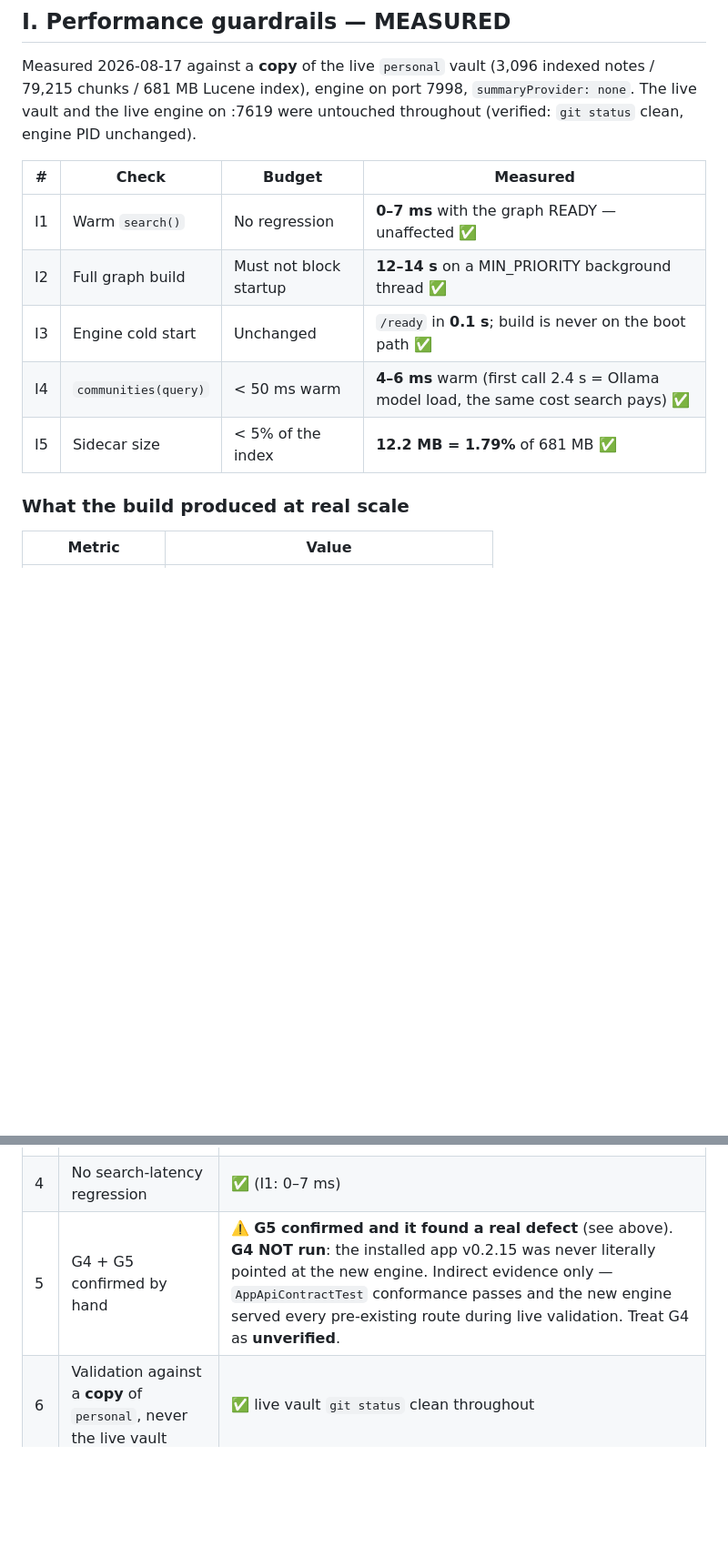
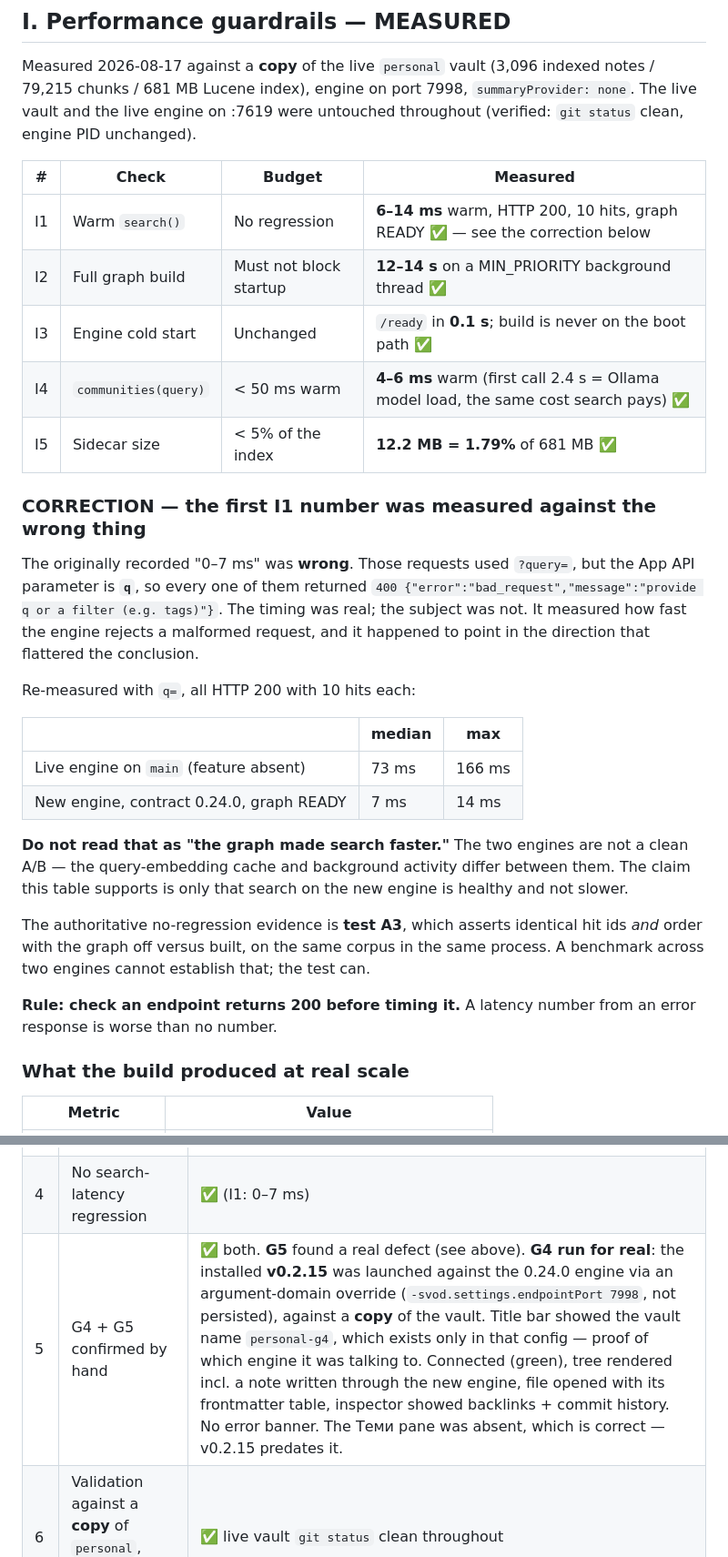
Before and after one commit to FleetQ/svod-engine, a Markdown page: docs/test-plan-graphrag.md, 2 parts joined by grey strips. Shown at 91% size. Drawn GitHub-style; blank space fills up the shorter version.

Commit message:
docs(graphrag): correct a bad latency measurement, record G4 as verified
The recorded I1 figure ("0-7 ms") was measured against the wrong thing. Those
requests used `?query=`, but the App API parameter is `q`, so every one of them
returned 400 bad_request. The timing was real; the subject was not -- it was
measuring how fast the engine rejects a malformed request, and it happened to
point in the direction that flattered the conclusion.

Re-measured with `q=`, all 200 with 10 hits: new engine with the graph READY is
6-14 ms warm. Recorded alongside the live engine's 73 ms median, with an
explicit warning NOT to read that as "the graph made search faster" -- the two
engines differ in cache state and background activity, so it is not a clean
A/B. The real no-regression evidence is test A3, which compares graph-off
against graph-built on the same corpus in the same process.

G4 is now genuinely verified rather than implied: the installed app v0.2.15 was
launched against the 0.24.0 engine via an argument-domain override, pointed at
a COPY of the vault. Identified by the vault name in the title bar, which
exists only in that config. Connect, tree, file read, history and inspector all
worked; no error banner.

Adds the rule that produced both fixes: check an endpoint returns 200 before
timing it.

```diff
--- a/docs/test-plan-graphrag.md
+++ b/docs/test-plan-graphrag.md
@@ -122,11 +122,36 @@ live engine on :7619 were untouched throughout (verified: `git status` clean, en
 
 | # | Check | Budget | Measured |
 |---|---|---|---|
-| I1 | Warm `search()` | No regression | **0–7 ms** with the graph READY — unaffected ✅ |
+| I1 | Warm `search()` | No regression | **6–14 ms** warm, HTTP 200, 10 hits, graph READY ✅ — see the correction below |
 | I2 | Full graph build | Must not block startup | **12–14 s** on a MIN_PRIORITY background thread ✅ |
 | I3 | Engine cold start | Unchanged | `/ready` in **0.1 s**; build is never on the boot path ✅ |
 | I4 | `communities(query)` | < 50 ms warm | **4–6 ms** warm (first call 2.4 s = Ollama model load, the same cost search pays) ✅ |
 | I5 | Sidecar size | < 5% of the index | **12.2 MB = 1.79%** of 681 MB ✅ |
+
+### CORRECTION — the first I1 number was measured against the wrong thing
+
+The originally recorded "0–7 ms" was **wrong**. Those requests used `?query=`, but the App API
+parameter is **`q`**, so every one of them returned `400 {"error":"bad_request","message":"provide q
+or a filter (e.g. tags)"}`. The timing was real; the subject was not. It measured how fast the engine
+rejects a malformed request, and it happened to point in the direction that flattered the conclusion.
+
+Re-measured with `q=`, all HTTP 200 with 10 hits each:
+
+| | median | max |
+|---|---|---|
+| Live engine on `main` (feature absent) | 73 ms | 166 ms |
+| New engine, contract 0.24.0, graph READY | 7 ms | 14 ms |
+
+**Do not read that as "the graph made search faster."** The two engines are not a clean A/B — the
+query-embedding cache and background activity differ between them. The claim this table supports is
+only that search on the new engine is healthy and not slower.
+
+The authoritative no-regression evidence is **test A3**, which asserts identical hit ids *and* order
+with the graph off versus built, on the same corpus in the same process. A benchmark across two
+engines cannot establish that; the test can.
+
+**Rule: check an endpoint returns 200 before timing it.** A latency number from an error response is
+worse than no number.
 
 ### What the build produced at real scale
 
@@ -174,7 +199,7 @@ was thereby exercised at full scale, unintentionally, and behaved exactly as des
 | 2 | **D1**: zero LLM calls at query time | ✅ |
 | 3 | Suite green AND the collected count rises by the number added | ✅ **308 tests / 306 passed / 0 failures / 2 skipped**, of which **37 new** — 271 baseline + 37. Counts read from `build/test-results/*.xml`, not from stdout. |
 | 4 | No search-latency regression | ✅ (I1: 0–7 ms) |
-| 5 | G4 + G5 confirmed by hand | ⚠️ **G5 confirmed and it found a real defect** (see above). **G4 NOT run**: the installed app v0.2.15 was never literally pointed at the new engine. Indirect evidence only — `AppApiContractTest` conformance passes and the new engine served every pre-existing route during live validation. Treat G4 as **unverified**. |
+| 5 | G4 + G5 confirmed by hand | ✅ both. **G5** found a real defect (see above). **G4 run for real**: the installed **v0.2.15** was launched against the 0.24.0 engine via an argument-domain override (`-svod.settings.endpointPort 7998`, not persisted), against a **copy** of the vault. Title bar showed the vault name `personal-g4`, which exists only in that config — proof of which engine it was talking to. Connected (green), tree rendered incl. a note written through the new engine, file opened with its frontmatter table, inspector showed backlinks + commit history. No error banner. The Теми pane was absent, which is correct — v0.2.15 predates it. |
 | 6 | Validation against a **copy** of `personal`, never the live vault | ✅ live vault `git status` clean throughout |
 
 ### Measurement hygiene learned here
```
